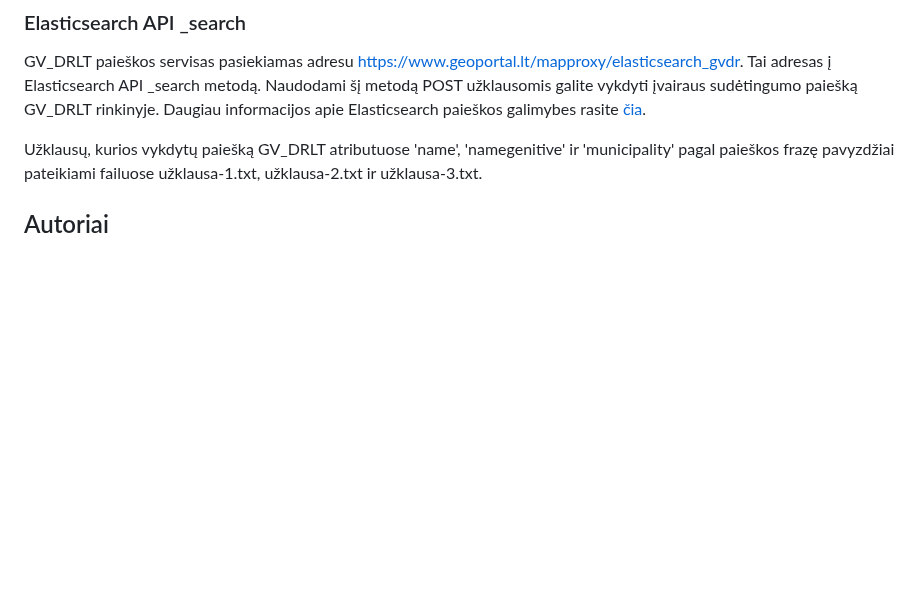
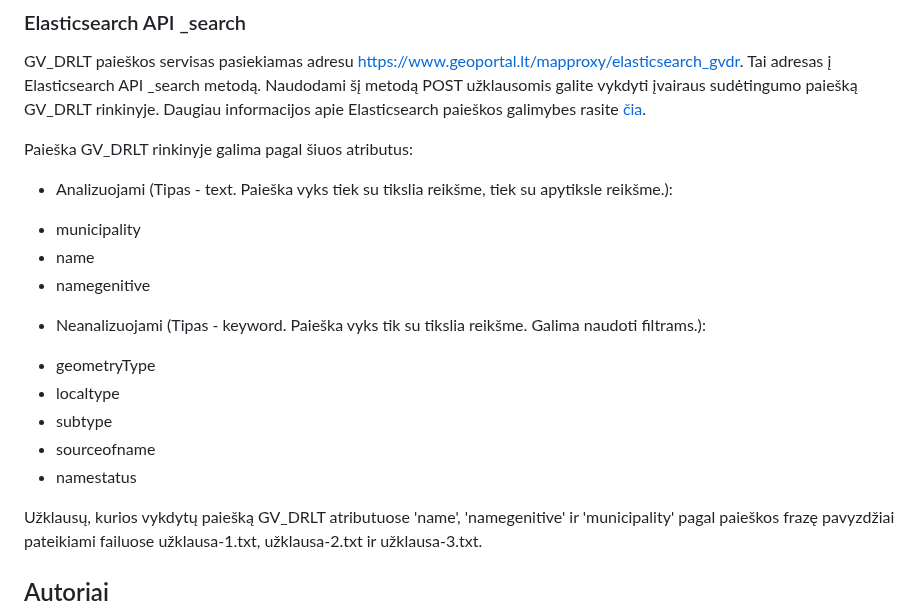
Before and after one commit to zudc-neip/Vietovardziai-API-Maps, a Markdown page: README.md, the part around the change. Rendered like a GitHub page; blank space fills up the shorter version.

```diff
--- a/README.md
+++ b/README.md
@@ -51,6 +51,18 @@ Tarpinis servisas, gavęs paieškos žodį, suformuoja užklausą (užklausa-1.t
 
 GV_DRLT paieškos servisas pasiekiamas adresu https://www.geoportal.lt/mapproxy/elasticsearch_gvdr. Tai adresas į Elasticsearch API _search metodą. Naudodami šį metodą POST užklausomis galite vykdyti įvairaus sudėtingumo paiešką GV_DRLT rinkinyje. Daugiau informacijos apie Elasticsearch paieškos galimybes rasite [čia](https://www.elastic.co/guide/en/elasticsearch/reference/current/search-search.html).
 
+Paieška GV_DRLT rinkinyje galima pagal šiuos atributus:
+* Analizuojami (Tipas - text. Paieška vyks tiek su tikslia reikšme, tiek su apytiksle reikšme.):
+- municipality
+- name
+- namegenitive
+* Neanalizuojami (Tipas - keyword. Paieška vyks tik su tikslia reikšme. Galima naudoti filtrams.):
+- geometryType
+- localtype
+- subtype
+- sourceofname
+- namestatus
+
 Užklausų, kurios vykdytų paiešką GV_DRLT atributuose 'name', 'namegenitive' ir 'municipality' pagal paieškos frazę pavyzdžiai pateikiami failuose užklausa-1.txt, užklausa-2.txt ir užklausa-3.txt.
 
 ## Autoriai
```
